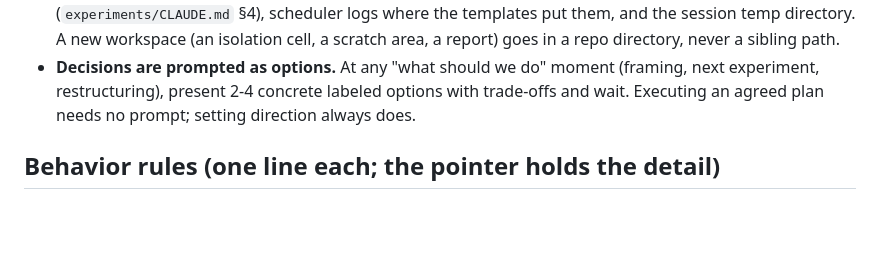
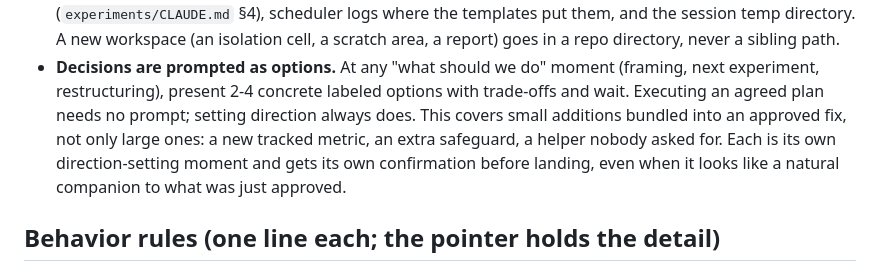
Before and after one commit to KevinZhoutianyi/research_template, a Markdown page: CLAUDE.md, the part around the change. GitHub-like rendering; blank space fills up the shorter version.

Commit message:
Harden the "decisions are prompted as options" rule against small drift
Ported from agent_gan after a live incident there: a small addition
(a new tracked metric) got bundled into an approved fix without being
flagged as its own decision. The rule already said "setting direction
always does" needs a prompt, but did not say a small addition bundled
into an approved fix counts as setting direction too.

Co-Authored-By: Claude Fable 5 <noreply@anthropic.com>

```diff
--- a/CLAUDE.md
+++ b/CLAUDE.md
@@ -38,7 +38,11 @@ CLAUDE.md files.
   scratch area, a report) goes in a repo directory, never a sibling path.
 - **Decisions are prompted as options.** At any "what should we do" moment (framing, next
   experiment, restructuring), present 2-4 concrete labeled options with trade-offs and wait.
-  Executing an agreed plan needs no prompt; setting direction always does.
+  Executing an agreed plan needs no prompt; setting direction always does. This covers small
+  additions bundled into an approved fix, not only large ones: a new tracked metric, an extra
+  safeguard, a helper nobody asked for. Each is its own direction-setting moment and gets its own
+  confirmation before landing, even when it looks like a natural companion to what was just
+  approved.
 
 ## Behavior rules (one line each; the pointer holds the detail)
 
```
